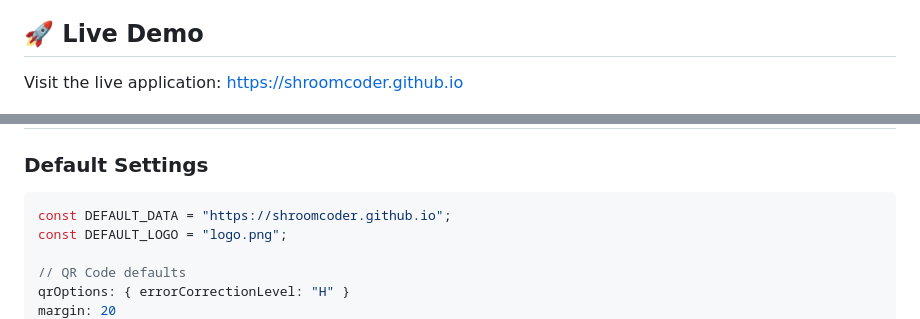
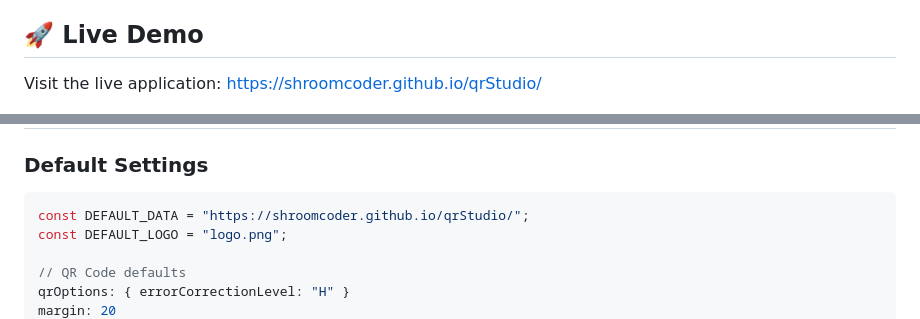
Before and after one commit to shroomcoder/qrStudio, a Markdown page: README.md, 2 parts joined by grey strips. Rendered like a GitHub page.

````diff
--- a/README.md
+++ b/README.md
@@ -18,7 +18,7 @@ A free, modern QR code generator with advanced customization options. Create bea
 
 ## 🚀 Live Demo
 
-Visit the live application: [https://shroomcoder.github.io](https://shroomcoder.github.io)
+Visit the live application: [https://shroomcoder.github.io/qrStudio/](https://shroomcoder.github.io/qrStudio/)
 
 <!-- QR Code to Live Site -->
 ![QR Code to Live Site](qr-code.png)
@@ -121,7 +121,7 @@ qr-studio/
 ### Default Settings
 
 ```javascript
-const DEFAULT_DATA = "https://shroomcoder.github.io";
+const DEFAULT_DATA = "https://shroomcoder.github.io/qrStudio/";
 const DEFAULT_LOGO = "logo.png";
 
 // QR Code defaults
````
Also changed, not shown: other parts of README.md (+1 -1 lines).
